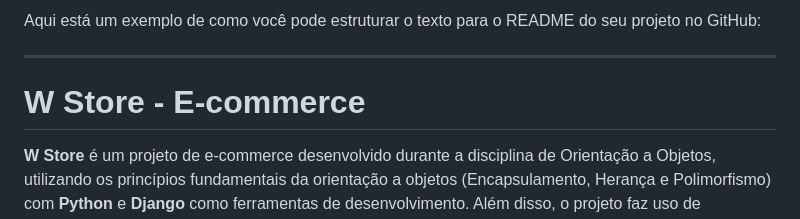
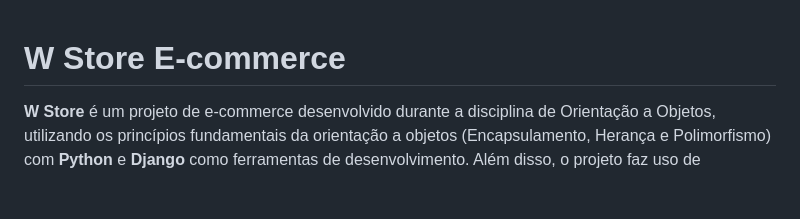
Before and after one commit to devwallyson/Projeto_Ecommerce, a Markdown page: README.md, the part around the change. GitHub-like rendering; blank space fills up the shorter version.

```diff
--- a/README.md
+++ b/README.md
@@ -1,8 +1,5 @@
-Aqui está um exemplo de como você pode estruturar o texto para o README do seu projeto no GitHub:
 
----
-
-# W Store - E-commerce
+# W Store  E-commerce
 
 **W Store** é um projeto de e-commerce desenvolvido durante a disciplina de Orientação a Objetos, utilizando os princípios fundamentais da orientação a objetos (Encapsulamento, Herança e Polimorfismo) com **Python** e **Django** como ferramentas de desenvolvimento. Além disso, o projeto faz uso de funcionalidades do **Bootstrap** para a criação de uma interface responsiva e amigável.
 
```
